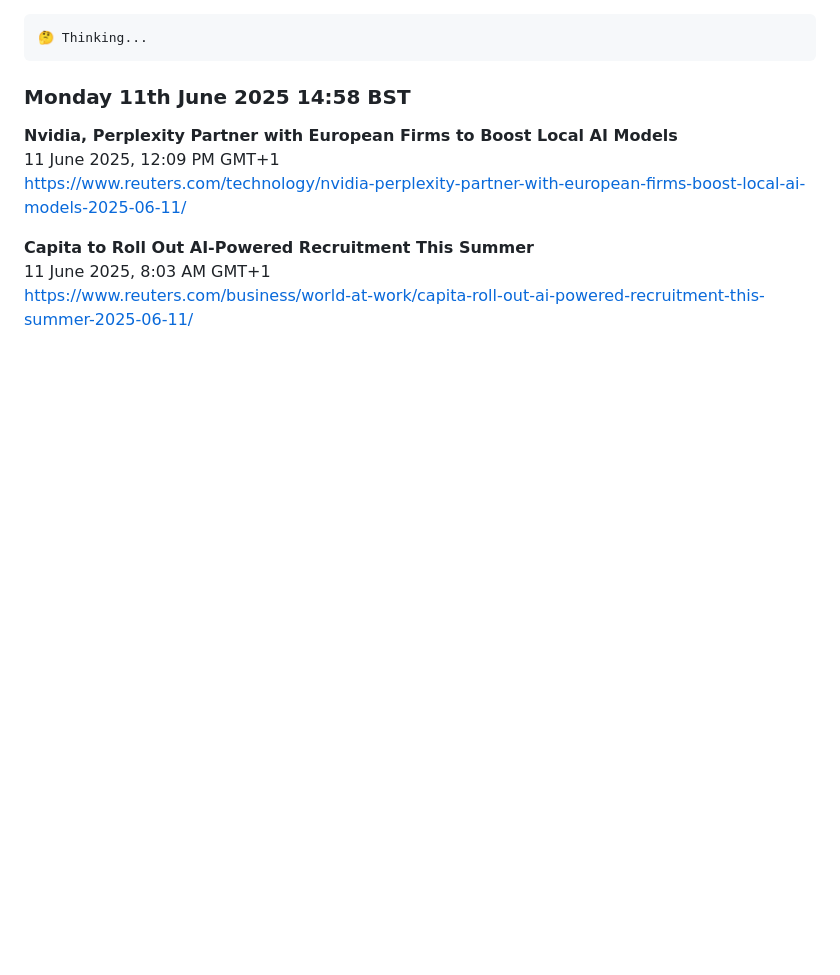
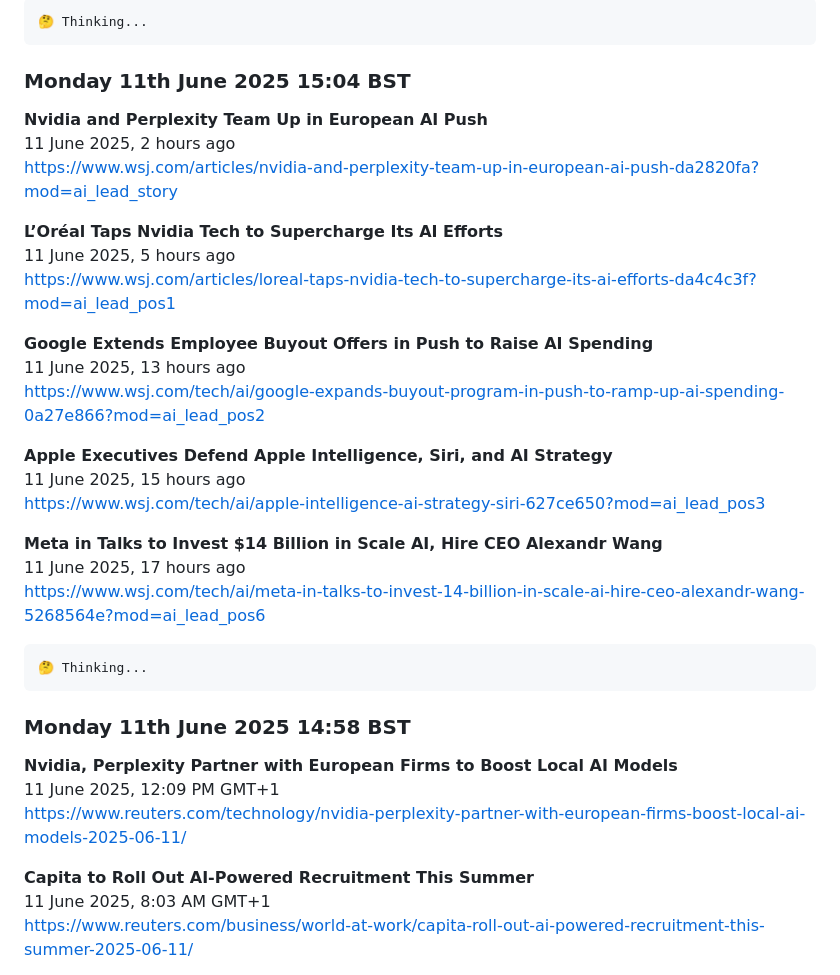
Before and after one commit to koltregaskes/daily-news, a Markdown page: 2025_06_11.md, the part around the change. GitHub-like rendering; blank space fills up the shorter version.

````diff
--- a/2025_06_11.md
+++ b/2025_06_11.md
@@ -1,3 +1,29 @@
+
+```hrp-text
+🤔 Thinking...
+```
+### Monday 11th June 2025 15:04 BST
+
+**Nvidia and Perplexity Team Up in European AI Push**
+11 June 2025, 2 hours ago
+[https://www.wsj.com/articles/nvidia-and-perplexity-team-up-in-european-ai-push-da2820fa?mod=ai_lead_story](https://www.wsj.com/articles/nvidia-and-perplexity-team-up-in-european-ai-push-da2820fa?mod=ai_lead_story)
+
+**L’Oréal Taps Nvidia Tech to Supercharge Its AI Efforts**
+11 June 2025, 5 hours ago
+[https://www.wsj.com/articles/loreal-taps-nvidia-tech-to-supercharge-its-ai-efforts-da4c4c3f?mod=ai_lead_pos1](https://www.wsj.com/articles/loreal-taps-nvidia-tech-to-supercharge-its-ai-efforts-da4c4c3f?mod=ai_lead_pos1)
+
+**Google Extends Employee Buyout Offers in Push to Raise AI Spending**
+11 June 2025, 13 hours ago
+[https://www.wsj.com/tech/ai/google-expands-buyout-program-in-push-to-ramp-up-ai-spending-0a27e866?mod=ai_lead_pos2](https://www.wsj.com/tech/ai/google-expands-buyout-program-in-push-to-ramp-up-ai-spending-0a27e866?mod=ai_lead_pos2)
+
+**Apple Executives Defend Apple Intelligence, Siri, and AI Strategy**
+11 June 2025, 15 hours ago
+[https://www.wsj.com/tech/ai/apple-intelligence-ai-strategy-siri-627ce650?mod=ai_lead_pos3](https://www.wsj.com/tech/ai/apple-intelligence-ai-strategy-siri-627ce650?mod=ai_lead_pos3)
+
+**Meta in Talks to Invest $14 Billion in Scale AI, Hire CEO Alexandr Wang**
+11 June 2025, 17 hours ago
+[https://www.wsj.com/tech/ai/meta-in-talks-to-invest-14-billion-in-scale-ai-hire-ceo-alexandr-wang-5268564e?mod=ai_lead_pos6](https://www.wsj.com/tech/ai/meta-in-talks-to-invest-14-billion-in-scale-ai-hire-ceo-alexandr-wang-5268564e?mod=ai_lead_pos6)
+
 
 ```hrp-text
 🤔 Thinking...
````
